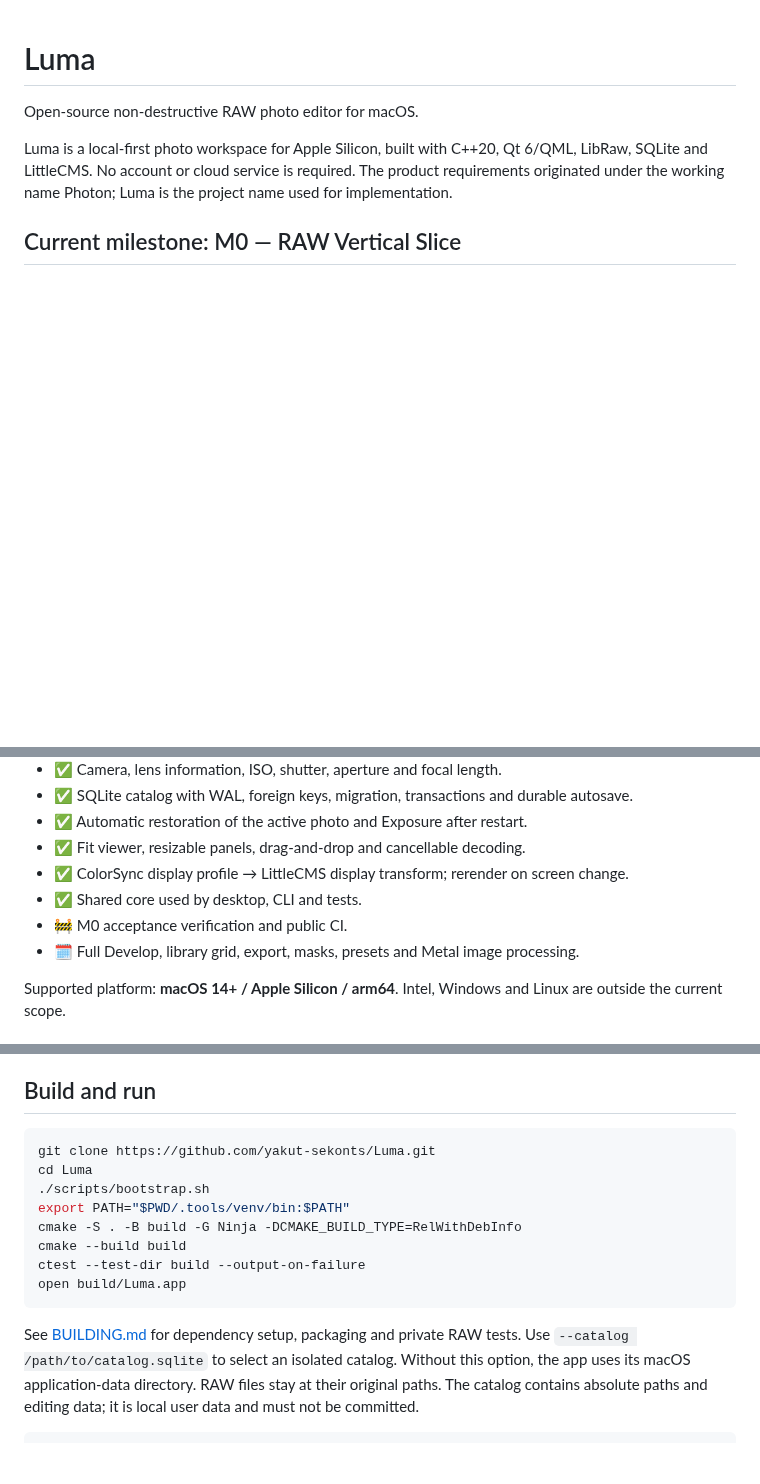
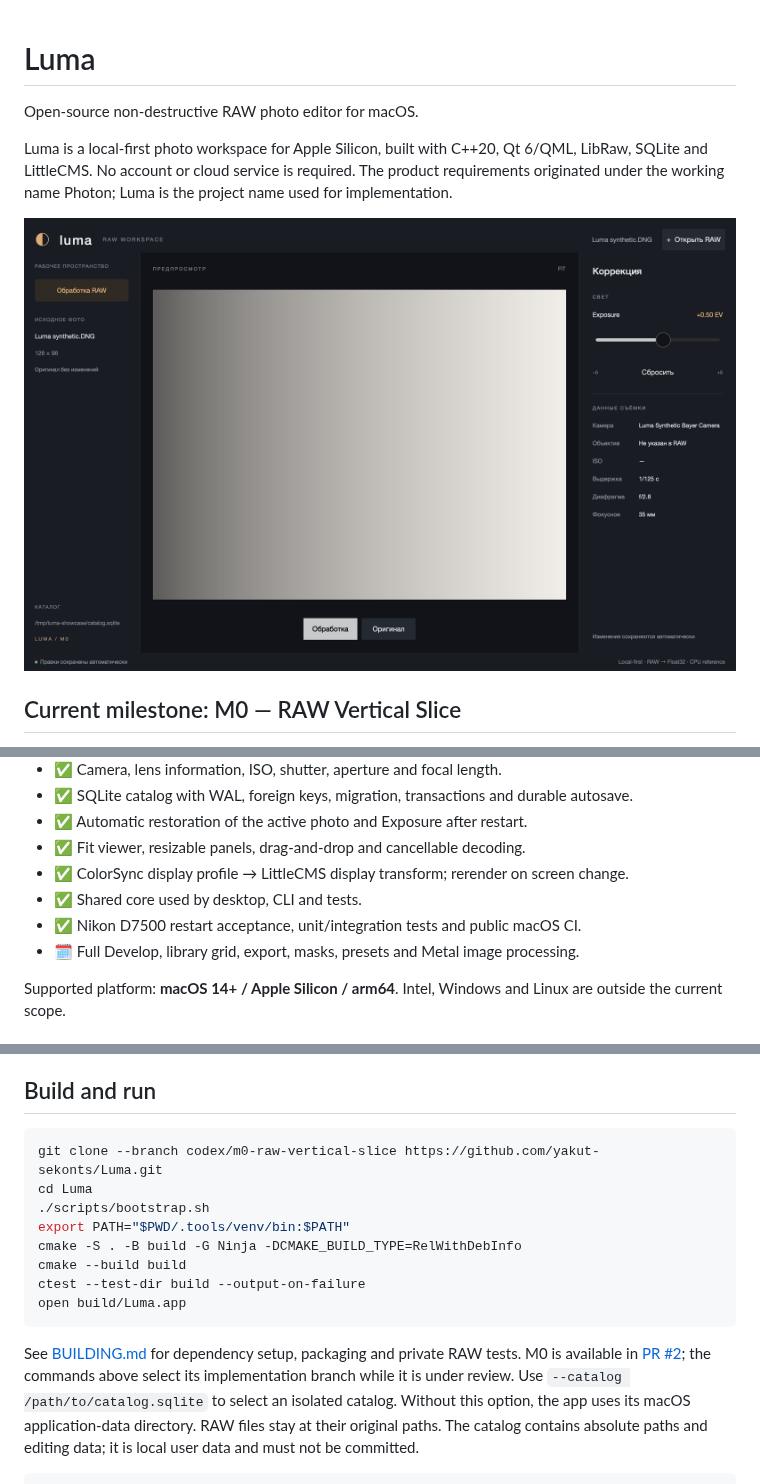
Before and after one commit to yakut-sekonts/Apertone, a Markdown page: README.md, 3 parts joined by grey strips. Drawn GitHub-style; pictures changed too: docs/screenshot.png (added); blank space fills up the shorter version.

Commit message:
docs: record M0 acceptance and review links

````diff
--- a/README.md
+++ b/README.md
@@ -6,6 +6,8 @@ Luma is a local-first photo workspace for Apple Silicon, built with C++20,
 Qt 6/QML, LibRaw, SQLite and LittleCMS. No account or cloud service is required.
 The product requirements originated under the working name Photon; Luma is the
 project name used for implementation.
+
+![Luma M0 viewer with a project-generated test DNG](docs/screenshot.png)
 
 ## Current milestone: M0 — RAW Vertical Slice
 
@@ -19,7 +21,7 @@ project name used for implementation.
 - ✅ Fit viewer, resizable panels, drag-and-drop and cancellable decoding.
 - ✅ ColorSync display profile → LittleCMS display transform; rerender on screen change.
 - ✅ Shared core used by desktop, CLI and tests.
-- 🚧 M0 acceptance verification and public CI.
+- ✅ Nikon D7500 restart acceptance, unit/integration tests and public macOS CI.
 - 🗓 Full Develop, library grid, export, masks, presets and Metal image processing.
 
 Supported platform: **macOS 14+ / Apple Silicon / arm64**. Intel, Windows and
@@ -40,7 +42,7 @@ reconstruction, noise reduction and production camera profiles remain planned.
 ## Build and run
 
 ```bash
-git clone https://github.com/yakut-sekonts/Luma.git
+git clone --branch codex/m0-raw-vertical-slice https://github.com/yakut-sekonts/Luma.git
 cd Luma
 ./scripts/bootstrap.sh
 export PATH="$PWD/.tools/venv/bin:$PATH"
@@ -51,6 +53,8 @@ open build/Luma.app
 ```
 
 See [BUILDING.md](BUILDING.md) for dependency setup, packaging and private RAW tests.
+M0 is available in [PR #2](https://github.com/yakut-sekonts/Luma/pull/2);
+the commands above select its implementation branch while it is under review.
 Use `--catalog /path/to/catalog.sqlite` to select an isolated catalog. Without
 this option, the app uses its macOS application-data directory. RAW files stay
 at their original paths. The catalog contains absolute paths and editing data;
````
Also changed, not shown: ROADMAP.md (+4 -1 lines), docs/M0_REVIEW.md (added, +46 -0 lines).
